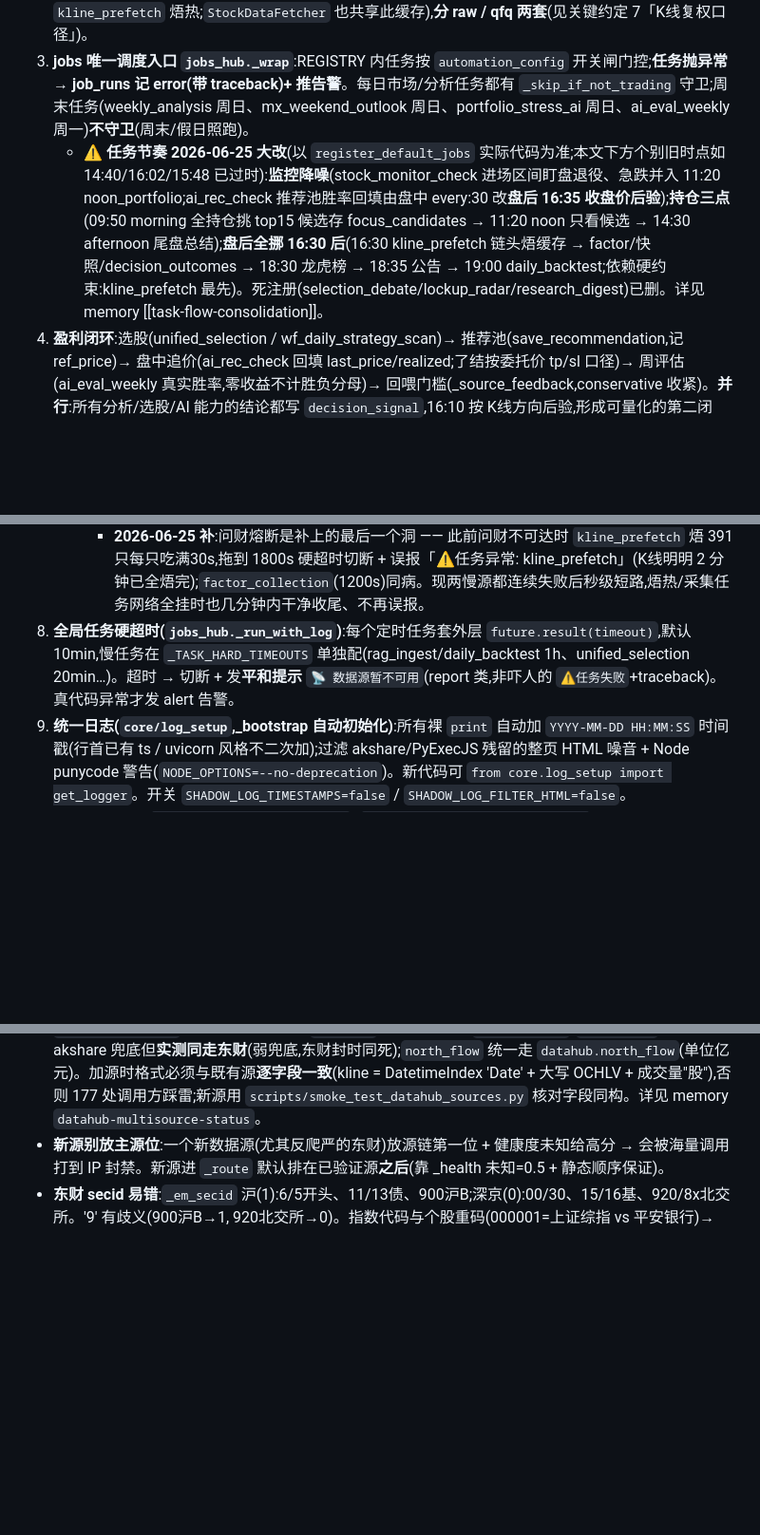
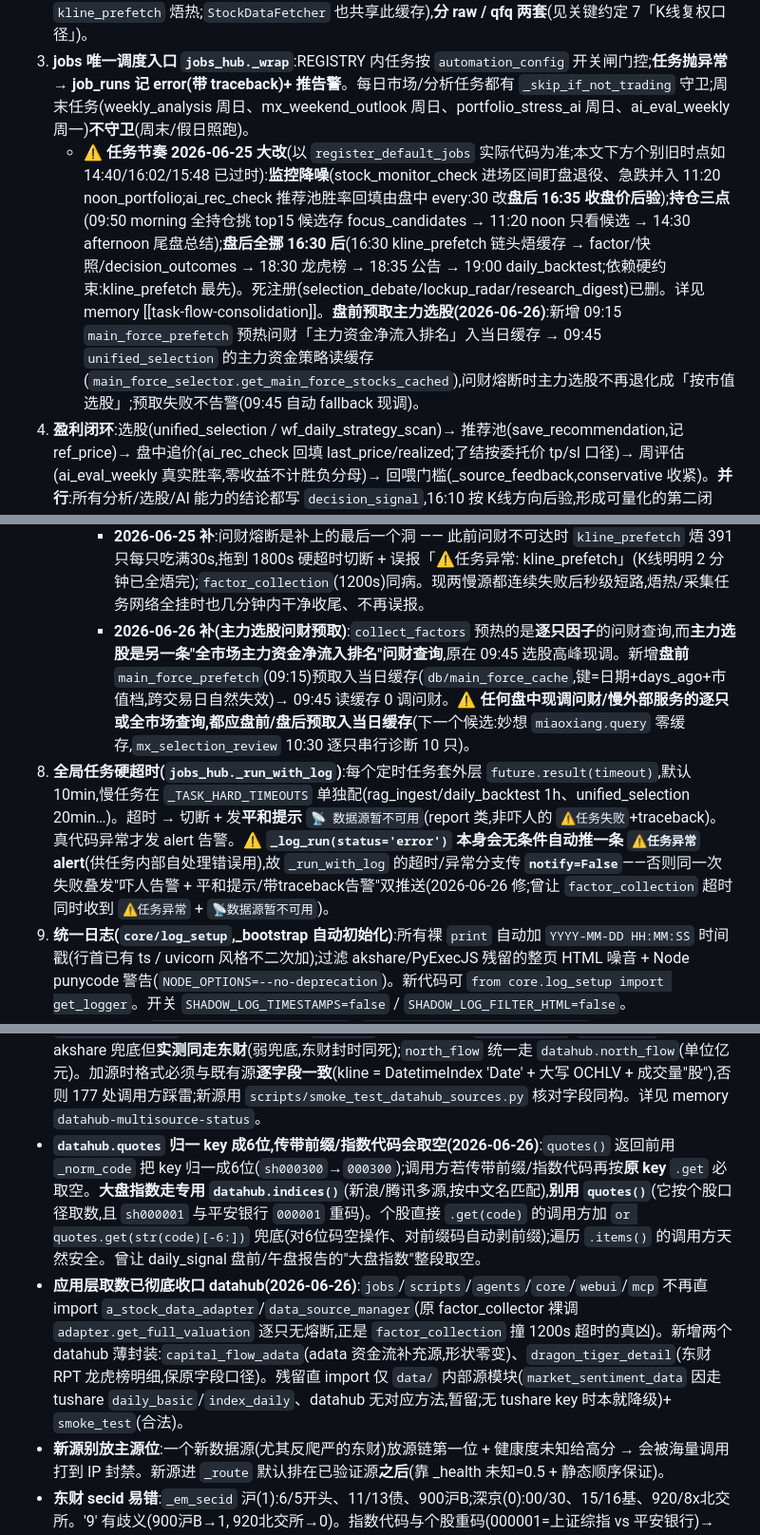
Before and after one commit to Cylunex/shadow-foliant, a Markdown page: 交接说明.md, 3 parts joined by grey strips. Shown at 95% size. Drawn GitHub-style; blank space fills up the shorter version.

Commit message:
docs: 交接说明补本轮改动 — 主力选股盘前预取/NaN洗JSONB/quotes归一key/datahub收口/notify双推送
- 约定3:新增 09:15 main_force_prefetch 盘前预取主力选股问财结果入当日缓存
- 约定7:主力选股问财预取(collect_factors 之外的"全市场排名"查询线)+ 下一候选(妙想零缓存)
- 约定8:_log_run(error) 自动推 ⚠️任务异常 → 超时/异常分支传 notify=False 防双推送
- 关键坑:①NaN 写 PG JSONB 拒收→_json_sanitize ②datahub.quotes 归一 key 取空
  (指数走 indices/个股加 str(code)[-6:] 兜底) ③应用层取数已彻底收口 datahub +
  新增 datahub.capital_flow_adata / dragon_tiger_detail

Co-Authored-By: Claude Opus 4.8 <noreply@anthropic.com>

```diff
--- a/交接说明.md
+++ b/交接说明.md
@@ -13,7 +13,7 @@
 1. **统一数据层 `data/datahub.py` 是取外部数据的唯一门面**。一律 `import datahub` 调用(quotes/kline/indices/north_flow/dragon_tiger/sector/financials/valuation/news/screen/convertible_bonds/stock_reports/industry_reports/lockup_expiry…),**别直接 import a_stock_data_adapter / data_source_manager / 拼外部域名**(那些是 datahub 底下的内部源)。加新源 = 往对应域 `_route(...)` 加一项。
 2. **datahub 三级缓存**:L0 进程内存 → L1 Redis(JSON友好值)→ L2 本地文件 pickle(含 DataFrame)。每域按时效配 TTL;`use_cache=False` 或 env `DATAHUB_CACHE=false` 绕过;`datahub.cache_stats()`/`cache_clear()` 观测清理。K线另有专用磁盘缓存 `db/kline_cache`(盘后 `kline_prefetch` 焐热;`StockDataFetcher` 也共享此缓存),**分 raw / qfq 两套**(见关键约定 7「K线复权口径」)。
 3. **jobs 唯一调度入口 `jobs_hub._wrap`**:REGISTRY 内任务按 `automation_config` 开关闸门控;**任务抛异常 → job_runs 记 error(带 traceback)+ 推告警**。每日市场/分析任务都有 `_skip_if_not_trading` 守卫;周末任务(weekly_analysis 周日、mx_weekend_outlook 周日、portfolio_stress_ai 周日、ai_eval_weekly 周一)**不守卫**(周末/假日照跑)。
-   - ⚠️ **任务节奏 2026-06-25 大改**(以 `register_default_jobs` 实际代码为准;本文下方个别旧时点如 14:40/16:02/15:48 已过时):**监控降噪**(stock_monitor_check 进场区间盯盘退役、急跌并入 11:20 noon_portfolio;ai_rec_check 推荐池胜率回填由盘中 every:30 改**盘后 16:35 收盘价后验**);**持仓三点**(09:50 morning 全持仓挑 top15 候选存 focus_candidates → 11:20 noon 只看候选 → 14:30 afternoon 尾盘总结);**盘后全挪 16:30 后**(16:30 kline_prefetch 链头焐缓存 → factor/快照/decision_outcomes → 18:30 龙虎榜 → 18:35 公告 → 19:00 daily_backtest;依赖硬约束:kline_prefetch 最先)。死注册(selection_debate/lockup_radar/research_digest)已删。详见 memory [[task-flow-consolidation]]。
+   - ⚠️ **任务节奏 2026-06-25 大改**(以 `register_default_jobs` 实际代码为准;本文下方个别旧时点如 14:40/16:02/15:48 已过时):**监控降噪**(stock_monitor_check 进场区间盯盘退役、急跌并入 11:20 noon_portfolio;ai_rec_check 推荐池胜率回填由盘中 every:30 改**盘后 16:35 收盘价后验**);**持仓三点**(09:50 morning 全持仓挑 top15 候选存 focus_candidates → 11:20 noon 只看候选 → 14:30 afternoon 尾盘总结);**盘后全挪 16:30 后**(16:30 kline_prefetch 链头焐缓存 → factor/快照/decision_outcomes → 18:30 龙虎榜 → 18:35 公告 → 19:00 daily_backtest;依赖硬约束:kline_prefetch 最先)。死注册(selection_debate/lockup_radar/research_digest)已删。详见 memory [[task-flow-consolidation]]。**盘前预取主力选股(2026-06-26)**:新增 09:15 `main_force_prefetch` 预热问财「主力资金净流入排名」入当日缓存 → 09:45 `unified_selection` 的主力资金策略读缓存(`main_force_selector.get_main_force_stocks_cached`),问财熔断时主力选股不再退化成「按市值选股」;预取失败不告警(09:45 自动 fallback 现调)。
 4. **盈利闭环**:选股(unified_selection / wf_daily_strategy_scan)→ 推荐池(save_recommendation,记 ref_price)→ 盘中追价(ai_rec_check 回填 last_price/realized;了结按委托价 tp/sl 口径)→ 周评估(ai_eval_weekly 真实胜率,零收益不计胜负分母)→ 回喂门槛(_source_feedback,conservative 收紧)。**并行**:所有分析/选股/AI 能力的结论都写 `decision_signal`,16:10 按 K线方向后验,形成可量化的第二闭环。
 5. **任务默认全开**:automation_config 内任务 default 现全 True。生产开关以 DB `automation_switches` 为准(无记录才回退 default)。
 6. **部署铁律(2026-06)**:Python module import 后缓存,**改代码必须重启进程才生效**(supervisor autorestart 只在进程退出时触发,不感知代码变更)。一键部署 `bash scripts/deploy.sh`(= git pull + supervisorctl restart stock-jobs-hub stock-webui)。历史踩坑:git pull 了没 restart → 跑的还是老代码,反复"修了没用"。
@@ -29,7 +29,8 @@
    - **全源熔断(2026-06-25,根治雪崩)**:`_route` 开头若该域**所有源都在活跃冷却期**(连续失败 `_health<-0.5`)→ 直接返回 empty,**不再逐源吃满超时**。根治"外网全挂时 监控/选股/快照 逐只吃 quotes60s+kline135s → 把 `_ROUTE_POOL`(64线程)占满 → 后续 submit 排队也算假超时 → 级联雪崩"。冷却 120s 后自动放行重试、网络恢复即自愈。
    - **慢源盘后预热(2026-06-25,雪崩另一半)**:⚠️**盘中绝不逐只现调慢源**。`full_valuation`(同花顺一致预期,走 `_route` 全源熔断)、`pywencai`(问财,限流2s+30s超时,**不走 `_route`,故 `pywencai_safe` 自带熔断**:连续失败2次→冷却120s内直接短路降级)盘中 60 只逐只现调会池雪崩。改:`collect_factors`/`full_valuation` 整体缓存**1天**(基本面/一致预期几天才变)+ `kline_prefetch`(15:35盘后)顺便焐 `collect_factors`(内含 full_valuation+pywencai)→ 盘中读暖缓存 0 调慢源。新增盘中逐只批量取数务必走缓存域或盘后预热。详见 memory `datahub-multisource-status`。
      - **2026-06-25 补**:问财熔断是补上的最后一个洞 —— 此前问财不可达时 `kline_prefetch` 焐 391 只每只吃满30s,拖到 1800s 硬超时切断 + 误报「⚠️任务异常: kline_prefetch」(K线明明 2 分钟已全焐完);`factor_collection`(1200s)同病。现两慢源都连续失败后秒级短路,焐热/采集任务网络全挂时也几分钟内干净收尾、不再误报。
-8. **全局任务硬超时(`jobs_hub._run_with_log`)**:每个定时任务套外层 `future.result(timeout)`,默认 10min,慢任务在 `_TASK_HARD_TIMEOUTS` 单独配(rag_ingest/daily_backtest 1h、unified_selection 20min…)。超时 → 切断 + 发**平和提示** `📡 数据源暂不可用`(report 类,非吓人的 `⚠️任务失败`+traceback)。真代码异常才发 alert 告警。
+     - **2026-06-26 补(主力选股问财预取)**:`collect_factors` 预热的是**逐只因子**的问财查询,而**主力选股是另一条"全市场主力资金净流入排名"问财查询**,原在 09:45 选股高峰现调。新增**盘前** `main_force_prefetch`(09:15)预取入当日缓存(`db/main_force_cache`,键=日期+days_ago+市值档,跨交易日自然失效)→ 09:45 读缓存 0 调问财。⚠️ **任何盘中现调问财/慢外部服务的逐只或全市场查询,都应盘前/盘后预取入当日缓存**(下一个候选:妙想 `miaoxiang.query` 零缓存,`mx_selection_review` 10:30 逐只串行诊断 10 只)。
+8. **全局任务硬超时(`jobs_hub._run_with_log`)**:每个定时任务套外层 `future.result(timeout)`,默认 10min,慢任务在 `_TASK_HARD_TIMEOUTS` 单独配(rag_ingest/daily_backtest 1h、unified_selection 20min…)。超时 → 切断 + 发**平和提示** `📡 数据源暂不可用`(report 类,非吓人的 `⚠️任务失败`+traceback)。真代码异常才发 alert 告警。⚠️ **`_log_run(status='error')` 本身会无条件自动推一条 `⚠️任务异常` alert**(供任务内部自处理错误用),故 `_run_with_log` 的超时/异常分支传 **`notify=False`**——否则同一次失败叠发"吓人告警 + 平和提示/带traceback告警"双推送(2026-06-26 修;曾让 `factor_collection` 超时同时收到 `⚠️任务异常` + `📡数据源暂不可用`)。
 9. **统一日志(`core/log_setup`,_bootstrap 自动初始化)**:所有裸 `print` 自动加 `YYYY-MM-DD HH:MM:SS` 时间戳(行首已有 ts / uvicorn 风格不二次加);过滤 akshare/PyExecJS 残留的整页 HTML 噪音 + Node punycode 警告(`NODE_OPTIONS=--no-deprecation`)。新代码可 `from core.log_setup import get_logger`。开关 `SHADOW_LOG_TIMESTAMPS=false` / `SHADOW_LOG_FILTER_HTML=false`。
 10. **通知分类路由(`notify/notification_router`)**:`send(category, title, content)` 唯一入口。category=alert/report/archive/system_error/daily_summary,每类 env `NOTIFICATION_ROUTE_<CAT>=qq,email,...` 配渠道;**title 关键字路由** `NOTIFICATION_ROUTE_REPORT__KW_<词>=...`(title 含「词」时优先)。⚠️ **qq 与 dingtalk 是两个独立渠道**(本项目 dingtalk 协议实际转投 QQ,故二者都≈QQ;email 才是邮件)。默认不发隐式 email 兜底(严格按路由)。每条推送打审计日志 `[notify] <cat> "title" → ch=ok`。红涨绿跌(涨/盈🔴 跌/亏🟢)。AI 推荐池(ai_recommendations)只后台跟踪胜率**不推通知**,只有真持仓(monitored_stocks)才推止盈止损。
 
@@ -96,6 +98,8 @@
 - **mootdx 已移出主依赖**(httpx pin 与 mcp 冲突):可选 K线兜底源,需要时单独装 `pip install "mootdx>=0.11.0" && pip install -U "httpx>=0.27.1"`。
 - **日志时间戳**:已由 `core/log_setup`(_bootstrap 自动装)统一给所有 print 加时间戳 + 过滤 HTML/Node 噪音,不再需要 supervisor `| ts`。uvicorn 仍用 `--log-config webui/log_config.json`。
 - **外部源单点故障(2026-06-24 大幅补源)**:核心域已做 datahub 级**真·跨公司多源**——`quotes` 腾讯+东财ulist+新浪、`kline` 新浪+东财+通达信(mootdx,需 pip install,真独立协议源)、`sector_spot` 新浪行业+同花顺行业。**2026-06-25 去东财依赖**:`sector_ranking`/`sector_fund_flow`(原全东财)加同花顺 `data.10jqka`(akshare ths 纯 JSON 真跨源)、`kline_qfq`(原 east+akshare 全东财)加 `sina_qfq`(新浪 `stock_zh_a_daily`,唯一真非东财 qfq);`pywencai` 加自带熔断。`capital_flow`/`stock_news` 加了 akshare 兜底但**实测同走东财**(弱兜底,东财封时同死);`north_flow` 统一走 `datahub.north_flow`(单位亿元)。加源时格式必须与既有源**逐字段一致**(kline = DatetimeIndex 'Date' + 大写 OCHLV + 成交量"股"),否则 177 处调用方踩雷;新源用 `scripts/smoke_test_datahub_sources.py` 核对字段同构。详见 memory `datahub-multisource-status`。
+- **`datahub.quotes` 归一 key 成6位,传带前缀/指数代码会取空(2026-06-26)**:`quotes()` 返回前用 `_norm_code` 把 key 归一成6位(`sh000300`→`000300`);调用方若传带前缀/指数代码再按**原 key** `.get` 必取空。**大盘指数走专用 `datahub.indices()`**(新浪/腾讯多源,按中文名匹配),**别用 `quotes()`**(它按个股口径取数,且 `sh000001` 与平安银行 `000001` 重码)。个股直接 `.get(code)` 的调用方加 `or quotes.get(str(code)[-6:])` 兜底(对6位码空操作、对前缀码自动剥前缀);遍历 `.items()` 的调用方天然安全。曾让 daily_signal 盘前/午盘报告的"大盘指数"整段取空。
+- **应用层取数已彻底收口 datahub(2026-06-26)**:`jobs`/`scripts`/`agents`/`core`/`webui`/`mcp` 不再直 import `a_stock_data_adapter`/`data_source_manager`(原 factor_collector 裸调 `adapter.get_full_valuation` 逐只无熔断,正是 `factor_collection` 撞 1200s 超时的真凶)。新增两个 datahub 薄封装:`capital_flow_adata`(adata 资金流补充源,形状零变)、`dragon_tiger_detail`(东财 RPT 龙虎榜明细,保原字段口径)。残留直 import 仅 `data/` 内部源模块(`market_sentiment_data` 因走 tushare `daily_basic`/`index_daily`、datahub 无对应方法,暂留;无 tushare key 时本就降级)+ `smoke_test`(合法)。
 - **新源别放主源位**:一个新数据源(尤其反爬严的东财)放源链第一位 + 健康度未知给高分 → 会被海量调用打到 IP 封禁。新源进 `_route` 默认排在已验证源**之后**(靠 _health 未知=0.5 + 静态顺序保证)。
 - **东财 secid 易错**:`_em_secid` 沪(1):6/5开头、11/13债、900沪B;深京(0):00/30、15/16基、920/8x北交所。'9' 有歧义(900沪B→1, 920北交所→0)。指数代码与个股重码(000001=上证综指 vs 平安银行)→ east 对已知指数代码集放弃,交 fetcher/akshare 指数路径。
 
```
Also changed, not shown: other parts of 交接说明.md (+1 -0 lines).
